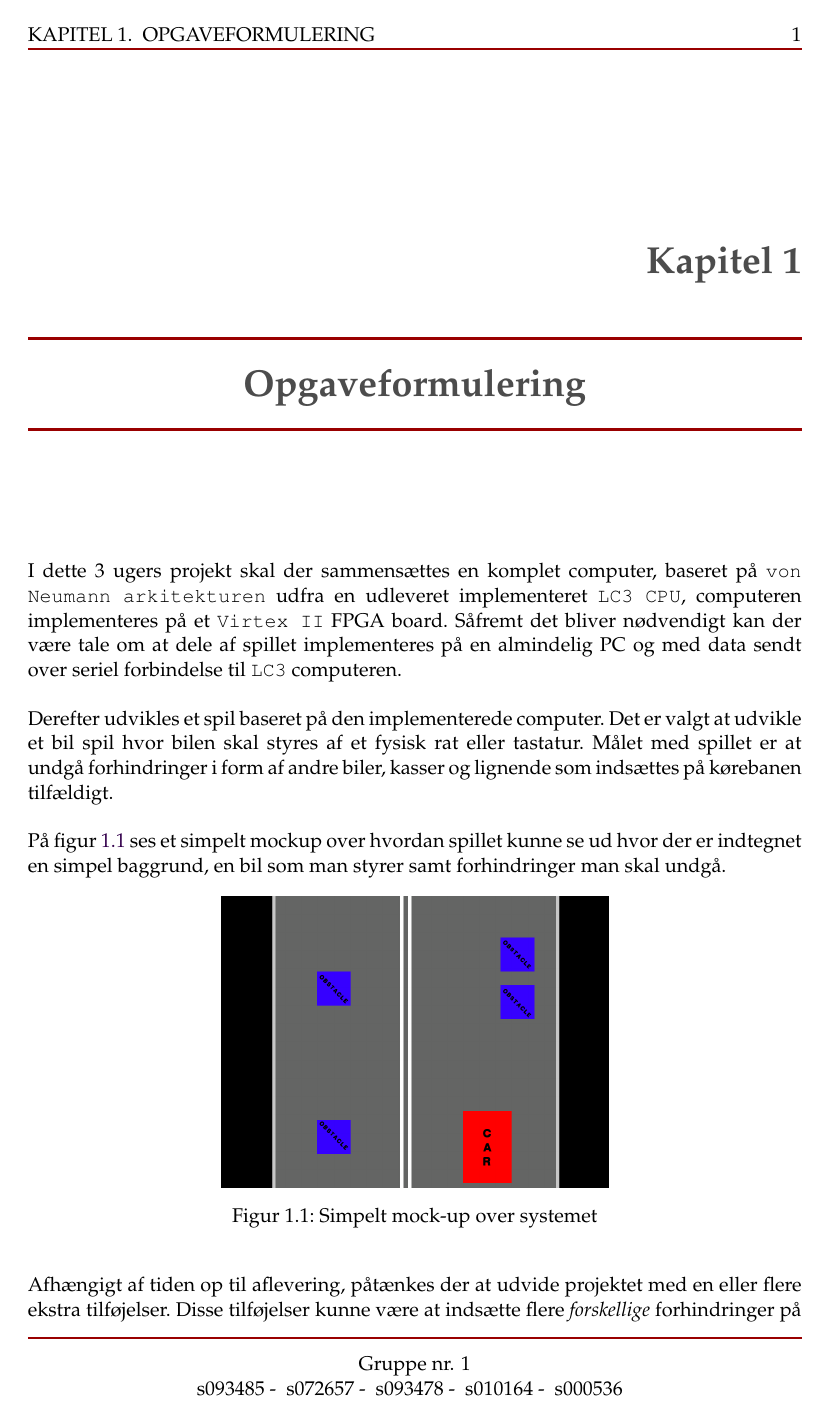
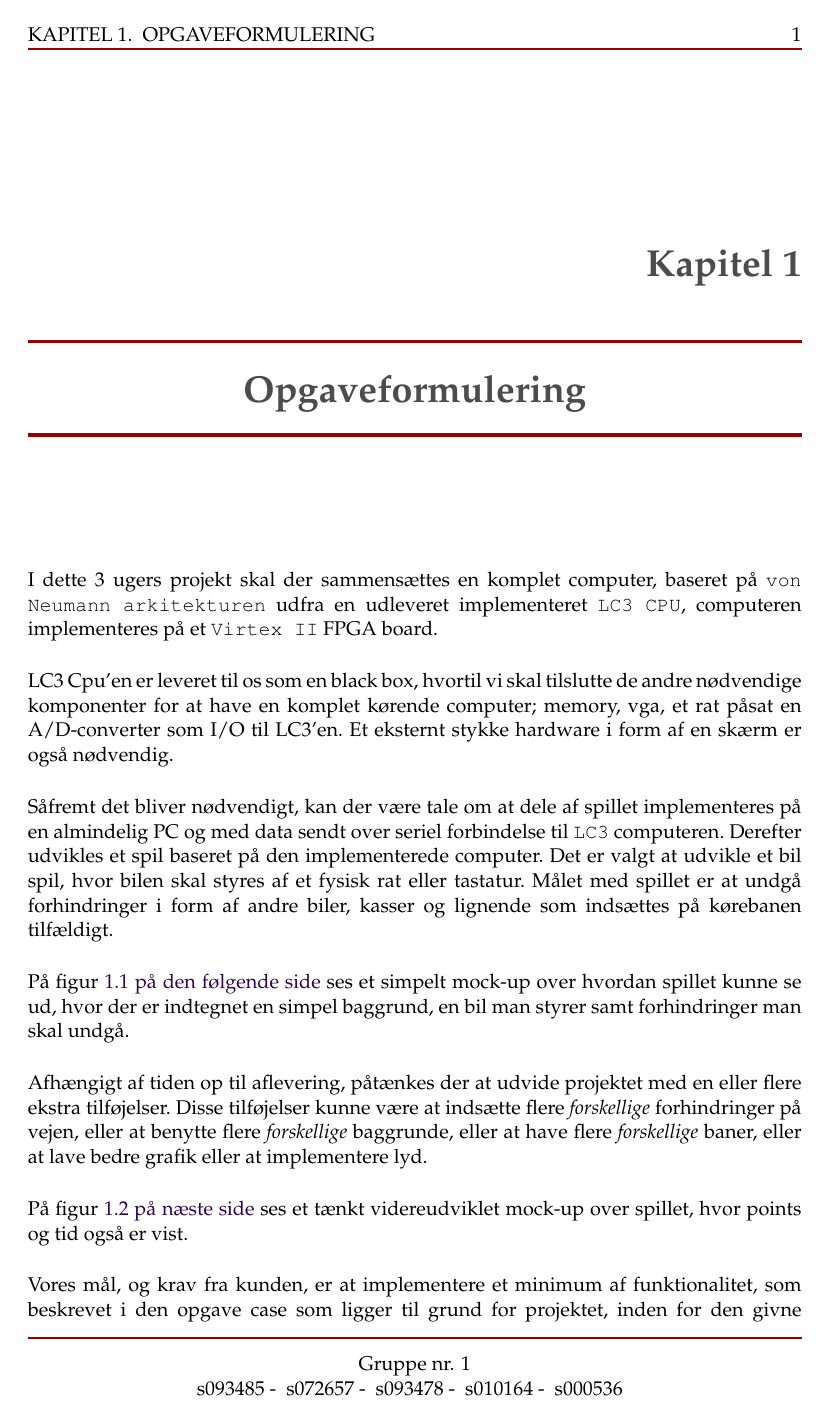
Before and after one commit to iyidost/hw-sw, a LaTeX document (Rapport/HardwareSoftware.tex, which reads Rapport/content/opgaveformulering.tex): page 5 of 17. Compiled offline with pdfLaTeX.

Commit message:
Sami's reviderede design og opgaveformulering tilføjet.

```diff
--- a/Rapport/content/opgaveformulering.tex
+++ b/Rapport/content/opgaveformulering.tex
@@ -1,12 +1,22 @@
 \chapter{Opgaveformulering}\label{cha:opgaveformulering}
-I dette 3 ugers projekt skal der sammensættes en komplet computer, baseret på \texttt{von Neumann arkitekturen} udfra en udleveret implementeret \texttt{LC3 CPU}, computeren implementeres på et \texttt{Virtex II} FPGA board. Såfremt det bliver nødvendigt kan der være tale om at dele af spillet implementeres på en almindelig PC og med data sendt over seriel forbindelse til \texttt{LC3} computeren.
+I dette 3 ugers projekt skal der sammensættes en komplet computer, baseret på \texttt{von Neumann arkitekturen} udfra en udleveret implementeret \texttt{LC3 CPU}, computeren implementeres på et \texttt{Virtex II} FPGA board.
 
-Derefter udvikles et spil baseret på den implementerede computer. Det er valgt at udvikle et bil spil hvor bilen skal styres af et fysisk rat eller tastatur. Målet med spillet er at undgå forhindringer i form af andre biler, kasser og lignende som indsættes på kørebanen tilfældigt.
+LC3 Cpu’en er leveret til os som en black box, hvortil vi skal tilslutte de andre nødvendige komponenter for at have en komplet kørende computer; memory, vga, et rat påsat en A/D-converter som I/O til LC3’en. Et eksternt stykke hardware i form af en skærm er også nødvendig.
 
-På figur~\vref{fig:MockUpSimple} ses et simpelt mockup over hvordan spillet kunne se ud hvor der er indtegnet en simpel baggrund, en bil som man styrer samt forhindringer man skal undgå.
+Såfremt det bliver nødvendigt, kan der være tale om at dele af spillet implementeres på en almindelig PC og med data sendt over seriel forbindelse til \texttt{LC3} computeren.
+Derefter udvikles et spil baseret på den implementerede computer. Det er valgt at udvikle et bil spil, hvor bilen skal styres af et fysisk rat eller tastatur. Målet med spillet er at undgå forhindringer i form af andre biler, kasser og lignende som indsættes på kørebanen tilfældigt.
+
+På figur~\vref{fig:MockUpSimple} ses et simpelt mock-up over hvordan spillet kunne se ud, hvor der er indtegnet en simpel baggrund, en bil man styrer samt forhindringer man skal undgå.
+
 \billede{!htbp}{0.5}{MockUpSimple}{Simpelt mock-up over systemet}
 
-Afhængigt af tiden op til aflevering, påtænkes der at udvide projektet med en eller flere ekstra tilføjelser. Disse tilføjelser kunne være at indsætte flere \textit{forskellige} forhindringer på vejen, eller at benytte flere \textit{forskellige} baggrunde, eller at have flere \textit{forskellige} baner, eller at lave bedre grafik eller at implementere lyd. På figur~\vref{fig:MockUpAdvanced} ses et videreudviklet mockup over spillet hvor points og tid også er vist.
+Afhængigt af tiden op til aflevering, påtænkes der at udvide projektet med en eller flere ekstra tilføjelser. Disse tilføjelser kunne være at indsætte flere \textit{forskellige} forhindringer på vejen, eller at benytte flere \textit{forskellige} baggrunde, eller at have flere \textit{forskellige} baner, eller at lave bedre grafik eller at implementere lyd.
+
+På figur~\vref{fig:MockUpAdvanced} ses et tænkt videreudviklet mock-up over spillet, hvor points og tid også er vist.
+
 \billede{!htbp}{0.5}{MockUpAdvanced}{Videreudviklet mock-up over systemet}
 
-Desuden ville det være ønskeligt at bruge viden fra andre af semesterets kurser til projektet, herunder implementering af en database til highscores i spillet med henvisning til kurset \texttt{02344 OOAD og databaser}.
+Vores mål, og krav fra kunden, er at implementere et minimum af funktionalitet, som beskrevet i den opgave case som ligger til grund for projektet, inden for den givne tidshorisont. Ikraft af vores roller som udviklere, stiler vi naturligvis efter at lave verdens bedste simulator spil på den bedst kørende LC3 computer.
+Vi påtænker at kode hardwaren i \texttt{VHDL} og applikationen i \texttt{C}.
+
+Desuden er det ønskeligt fra kundens side, at bruge viden fra andre af semesterets kurser til projektet, herunder f.eks. implementering af en database til at gemme highscores i spillet, med henvisning til kurset \texttt{02344 OOAD og databaser}.
```
Also changed, not shown: Rapport/content/design.tex (+8 -8 lines), Rapport/HardwareSoftware.pdf, 1 other file.
